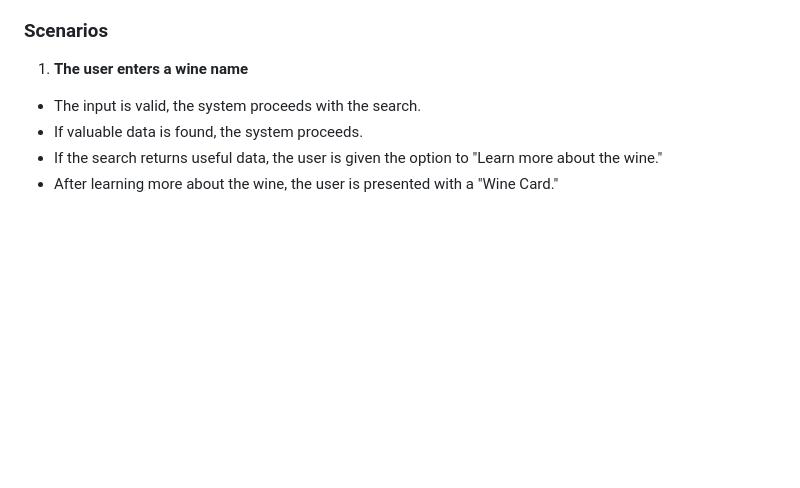
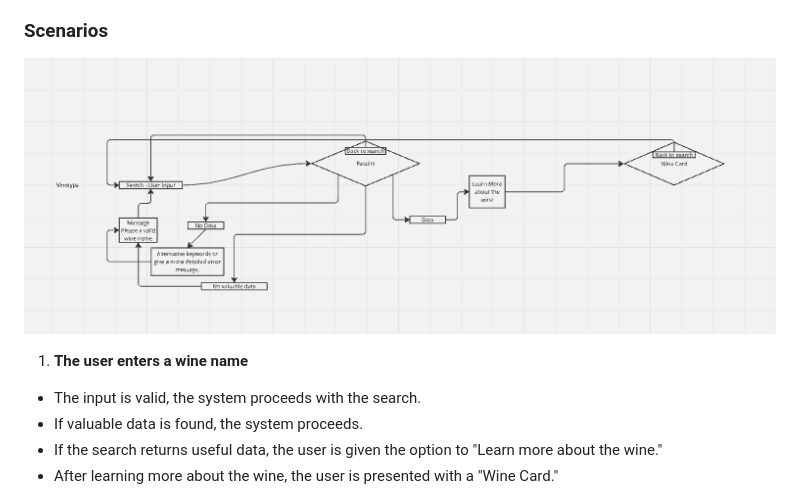
Before and after one commit to Dinacoding/vinotype, a Markdown page: README.md, the part around one of its changes. GitHub-like rendering; blank space fills up the shorter version.

Commit message:
Add the website scenarios flowchart

```diff
--- a/README.md
+++ b/README.md
@@ -31,6 +31,8 @@ recommendations.
 
 ### Scenarios
 
+![Flowchart](documentation/website-flowchart.png)
+
 1. **The user enters a wine name**
 - The input is valid, the system proceeds with the search.
 - If valuable data is found, the system proceeds.
```
Also changed, not shown: other parts of README.md (+1 -0 lines).
